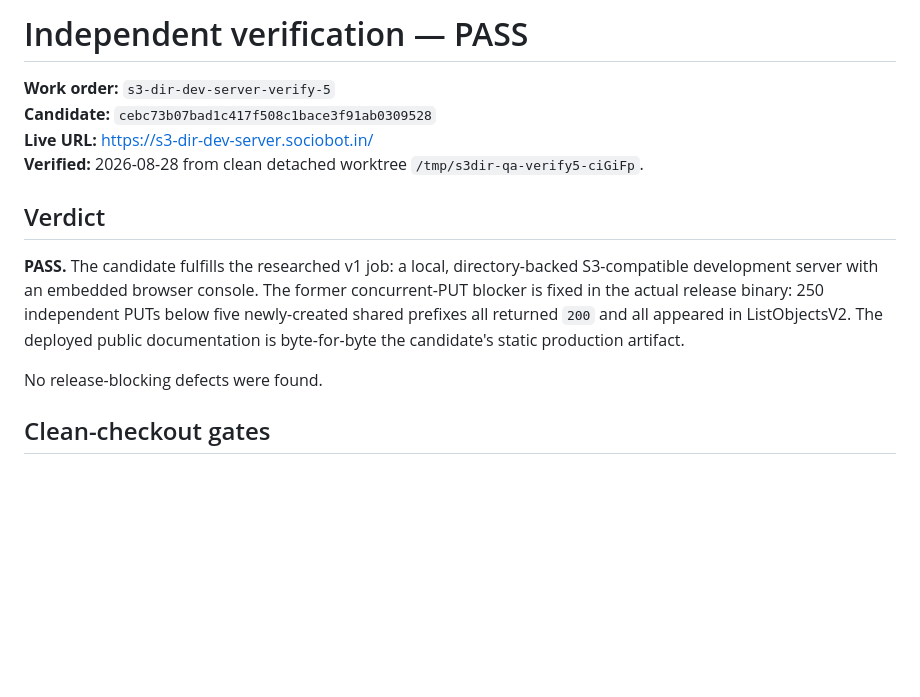
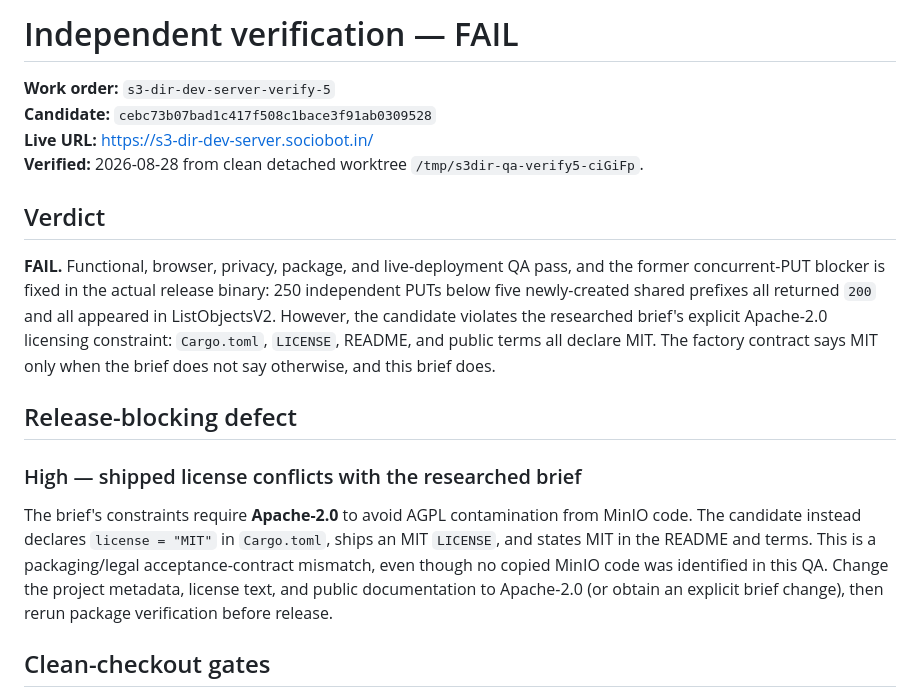
Before and after one commit to B-Divyesh/sf-s3-dir-dev-server, a Markdown page: .factory/verification-5.md, the part around the change. Rendered like a GitHub page; blank space fills up the shorter version.

Commit message:
docs: correct verification license verdict

```diff
--- a/.factory/verification-5.md
+++ b/.factory/verification-5.md
@@ -1,4 +1,4 @@
-# Independent verification — PASS
+# Independent verification — FAIL
 
 **Work order:** `s3-dir-dev-server-verify-5`
 **Candidate:** `cebc73b07bad1c417f508c1bace3f91ab0309528`
@@ -7,9 +7,13 @@
 
 ## Verdict
 
-**PASS.** The candidate fulfills the researched v1 job: a local, directory-backed S3-compatible development server with an embedded browser console. The former concurrent-PUT blocker is fixed in the actual release binary: 250 independent PUTs below five newly-created shared prefixes all returned `200` and all appeared in ListObjectsV2. The deployed public documentation is byte-for-byte the candidate's static production artifact.
+**FAIL.** Functional, browser, privacy, package, and live-deployment QA pass, and the former concurrent-PUT blocker is fixed in the actual release binary: 250 independent PUTs below five newly-created shared prefixes all returned `200` and all appeared in ListObjectsV2. However, the candidate violates the researched brief's explicit Apache-2.0 licensing constraint: `Cargo.toml`, `LICENSE`, README, and public terms all declare MIT. The factory contract says MIT only when the brief does not say otherwise, and this brief does.
 
-No release-blocking defects were found.
+## Release-blocking defect
+
+### High — shipped license conflicts with the researched brief
+
+The brief's constraints require **Apache-2.0** to avoid AGPL contamination from MinIO code. The candidate instead declares `license = "MIT"` in `Cargo.toml`, ships an MIT `LICENSE`, and states MIT in the README and terms. This is a packaging/legal acceptance-contract mismatch, even though no copied MinIO code was identified in this QA. Change the project metadata, license text, and public documentation to Apache-2.0 (or obtain an explicit brief change), then rerun package verification before release.
 
 ## Clean-checkout gates
 
```
Also changed, not shown: .factory/handoff.md (+6 -2 lines).
